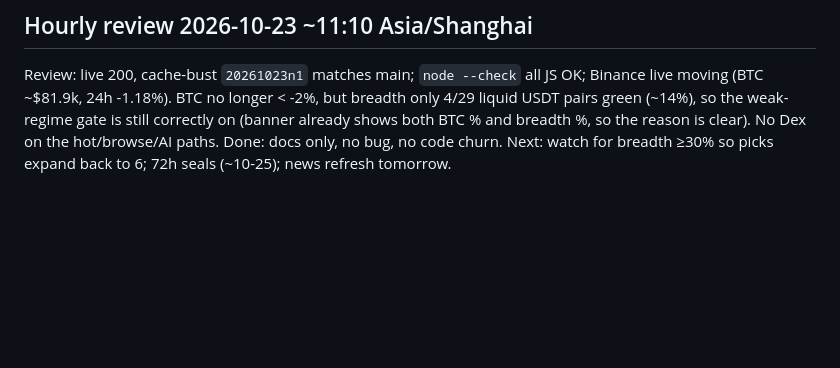
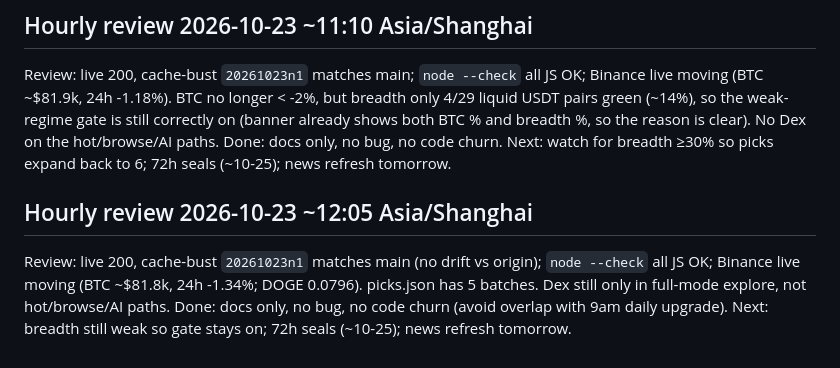
Before and after one commit to coderCyFl/meme-coin-explorer, a Markdown page: IMPROVEMENTS.md, the part around the change. Rendered like a GitHub page; blank space fills up the shorter version.

Commit message:
IMPROVEMENTS: hourly 12:05 review (stable)

```diff
--- a/IMPROVEMENTS.md
+++ b/IMPROVEMENTS.md
@@ -135,3 +135,8 @@ Next: 72h seals for batch-002..004 (~10-25); news refresh tomorrow (>48h); watch
 Review: live 200, cache-bust `20261023n1` matches main; `node --check` all JS OK; Binance live moving (BTC ~$81.9k, 24h -1.18%). BTC no longer < -2%, but breadth only 4/29 liquid USDT pairs green (~14%), so the weak-regime gate is still correctly on (banner already shows both BTC % and breadth %, so the reason is clear). No Dex on the hot/browse/AI paths.
 Done: docs only, no bug, no code churn.
 Next: watch for breadth ≥30% so picks expand back to 6; 72h seals (~10-25); news refresh tomorrow.
+
+## Hourly review 2026-10-23 ~12:05 Asia/Shanghai
+Review: live 200, cache-bust `20261023n1` matches main (no drift vs origin); `node --check` all JS OK; Binance live moving (BTC ~$81.8k, 24h -1.34%; DOGE 0.0796). picks.json has 5 batches. Dex still only in full-mode explore, not hot/browse/AI paths.
+Done: docs only, no bug, no code churn (avoid overlap with 9am daily upgrade).
+Next: breadth still weak so gate stays on; 72h seals (~10-25); news refresh tomorrow.
```
